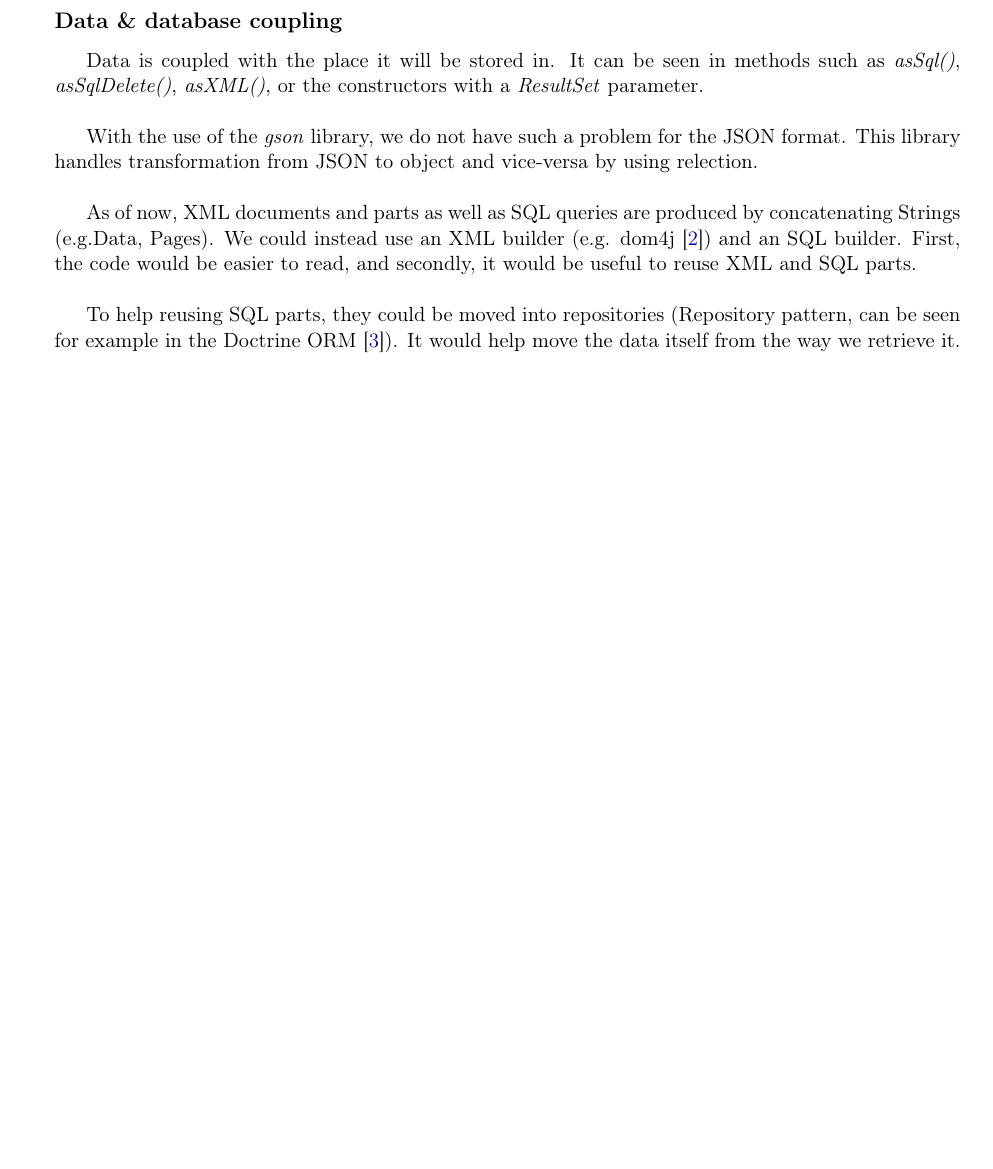
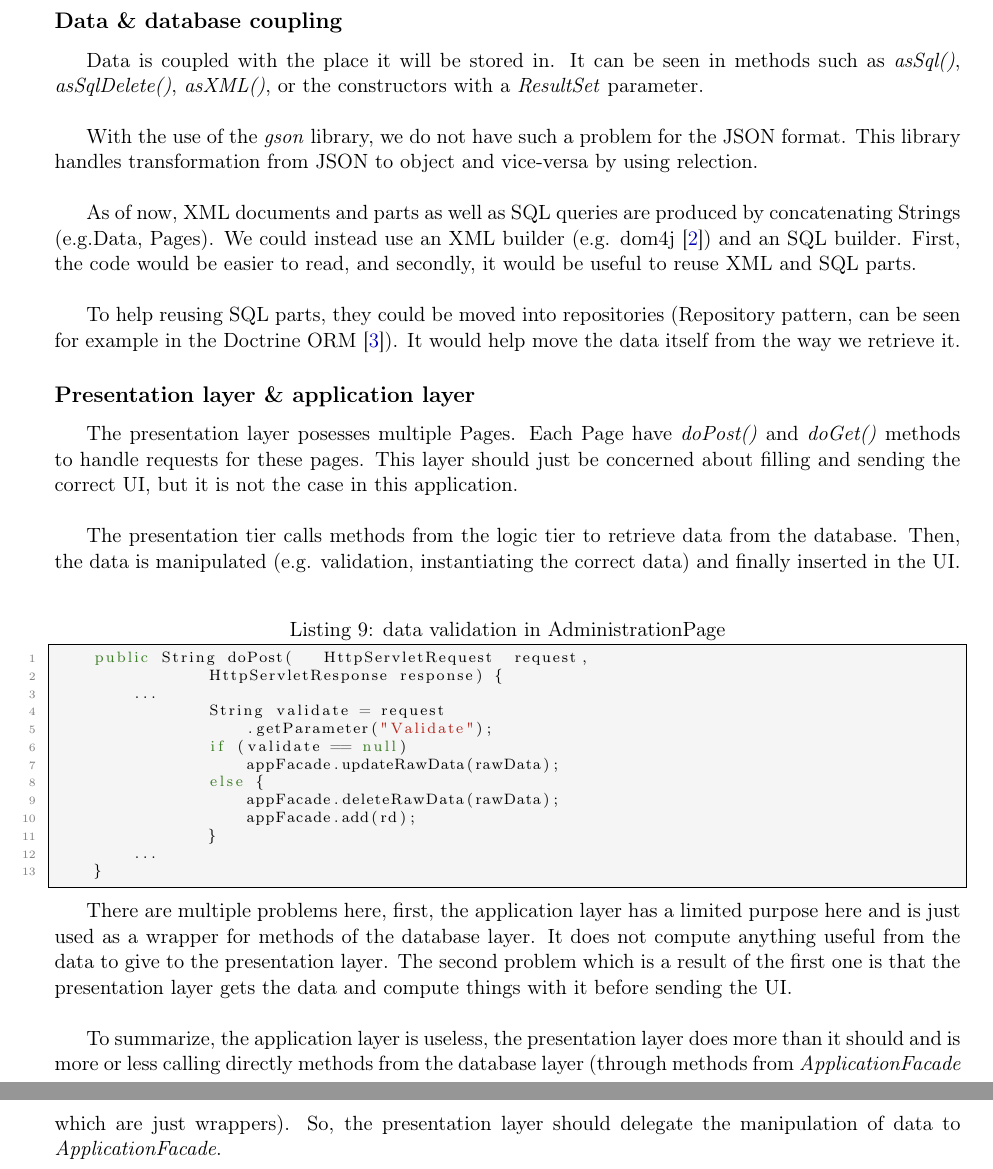
Before and after one commit to ObsidianWitch/eduinfoy080a2, a LaTeX document (report/main.tex, which reads report/remaining_flaws.tex): part of page 14 of 16 before the commit and two parts of pages 14 and 15 of 17 after it, the two joined at a grey line, cut so that both start at the same text, the shorter picture padded with empty space. Compiled offline with pdfLaTeX.

Commit message:
report - Remaining flaws - presentation layer & application layer

```diff
--- a/report/remaining_flaws.tex
+++ b/report/remaining_flaws.tex
@@ -28,11 +28,44 @@ To help reusing SQL parts, they could be moved into repositories (Repository
 pattern, can be seen for example in the Doctrine ORM \cite{cite:doctrine}).
 It would help move the data itself from the way we retrieve it.
 
-% TODO
-%\begin{framehint}
-%On a side note, XML pages are created with the help of XSLT which transforms the
-%given XML input into an HTML page by using an XSL document
-%(\emph{web\_portal.xsl}).
-%\end{framehint}
+\subsection*{Presentation layer \& application layer}
+
+The presentation layer posesses multiple Pages. Each Page have \emph{doPost()}
+and \emph{doGet()} methods to handle requests for these pages. This layer should
+just be concerned about filling and sending the correct UI, but it is not the
+case in this application.\\
+
+The presentation tier calls methods from the logic tier to retrieve data from
+the database. Then, the data is manipulated (e.g. validation, instantiating the
+correct data) and finally inserted in the UI.\\
+
+\begin{lstlisting}[caption={data validation in AdministrationPage}]
+	public String doPost(	HttpServletRequest	request,
+				HttpServletResponse	response) {
+		...
+				String validate = request
+					.getParameter("Validate");
+				if (validate == null)
+					appFacade.updateRawData(rawData);
+				else {
+					appFacade.deleteRawData(rawData);
+					appFacade.add(rd);
+				}
+        ...
+    }
+\end{lstlisting}
+\
+
+There are multiple problems here, first, the application layer has a limited
+purpose here and is just used as a wrapper for methods of the database layer. It
+does not compute anything useful from the data to give to the presentation layer.
+The second problem which is a result of the first one is that the presentation
+layer gets the data and compute things with it before sending the UI.\\
+
+To summarize, the application layer is useless, the presentation layer does
+more than it should and is more or less calling directly methods from the
+database layer (through methods from \emph{ApplicationFacade} which are just
+wrappers). So, the presentation layer should delegate the manipulation of data
+to \emph{ApplicationFacade}.
 
 \newpage
```
Also changed, not shown: report/facade.tex (+1 -1 lines).
